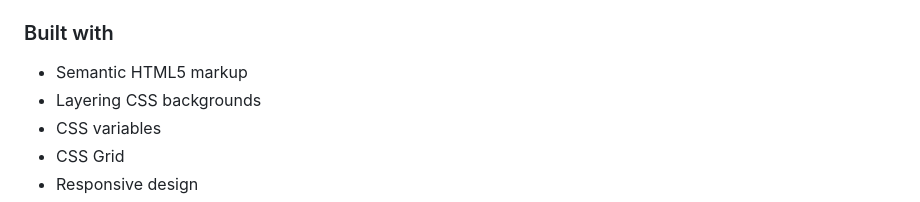
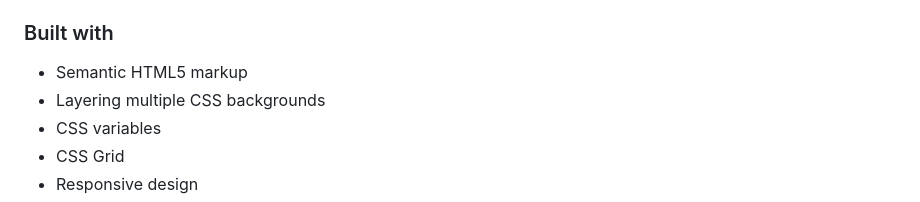
Before and after one commit to rileydevdzn/fem-layering-backgrounds, a Markdown page: README.md, the part around the change printed below. Rendered like a GitHub page.

```diff
--- a/README.md
+++ b/README.md
@@ -36,7 +42,7 @@ Users should be able to:
 ### Built with
 
 - Semantic HTML5 markup
-- Layering CSS backgrounds
+- Layering multiple CSS backgrounds
 - CSS variables
 - CSS Grid
 - Responsive design
```
Also changed, not shown: other parts of README.md (+6 -0 lines).
